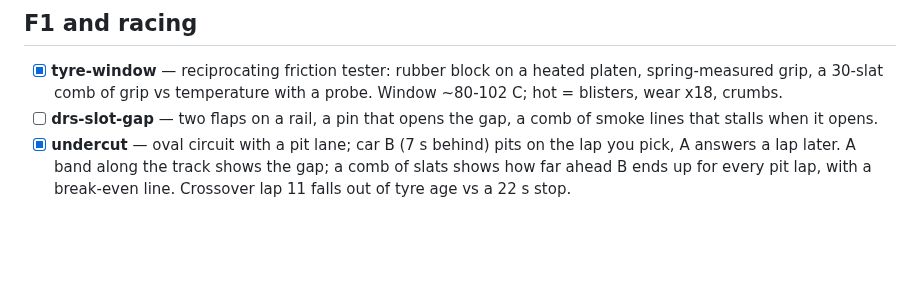
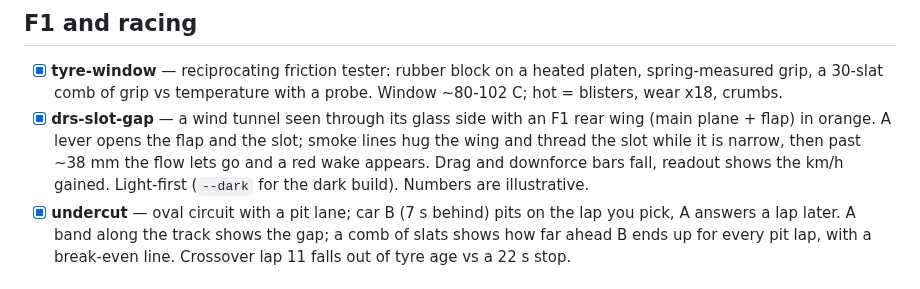
Before and after one commit to Meerav29/anatomy-tryouts, a Markdown page: IDEAS.md, the part around the change. Rendered like a GitHub page; blank space fills up the shorter version.

```diff
--- a/IDEAS.md
+++ b/IDEAS.md
@@ -7,7 +7,7 @@ Each figure is a real tabletop machine whose working *is* the concept. One folde
 
 ## F1 and racing
 - [x] **tyre-window** — reciprocating friction tester: rubber block on a heated platen, spring-measured grip, a 30-slat comb of grip vs temperature with a probe. Window ~80-102 C; hot = blisters, wear x18, crumbs.
-- [ ] **drs-slot-gap** — two flaps on a rail, a pin that opens the gap, a comb of smoke lines that stalls when it opens.
+- [x] **drs-slot-gap** — a wind tunnel seen through its glass side with an F1 rear wing (main plane + flap) in orange. A lever opens the flap and the slot; smoke lines hug the wing and thread the slot while it is narrow, then past ~38 mm the flow lets go and a red wake appears. Drag and downforce bars fall, readout shows the km/h gained. Light-first (`--dark` for the dark build). Numbers are illustrative.
 - [x] **undercut** — oval circuit with a pit lane; car B (7 s behind) pits on the lap you pick, A answers a lap later. A band along the track shows the gap; a comb of slats shows how far ahead B ends up for every pit lap, with a break-even line. Crossover lap 11 falls out of tyre age vs a 22 s stop.
 
 ## Go-karting and simulators
```
Also changed, not shown: README.md (+3 -0 lines), drs-slot-gap/preview.png (added), 5 other files.
